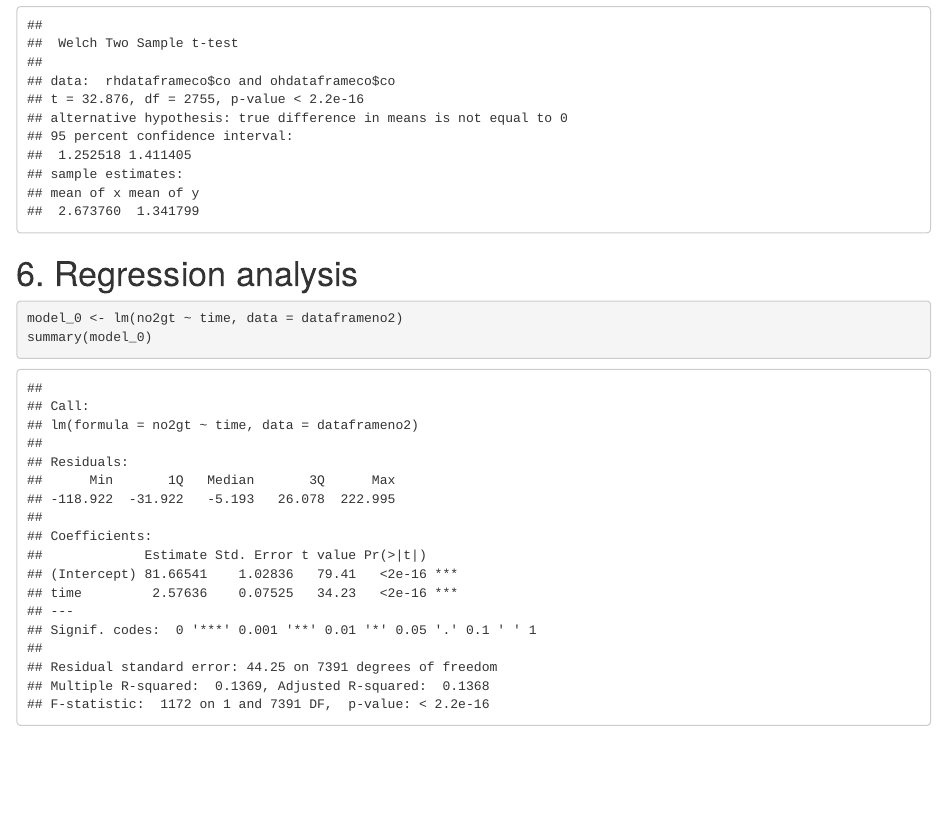
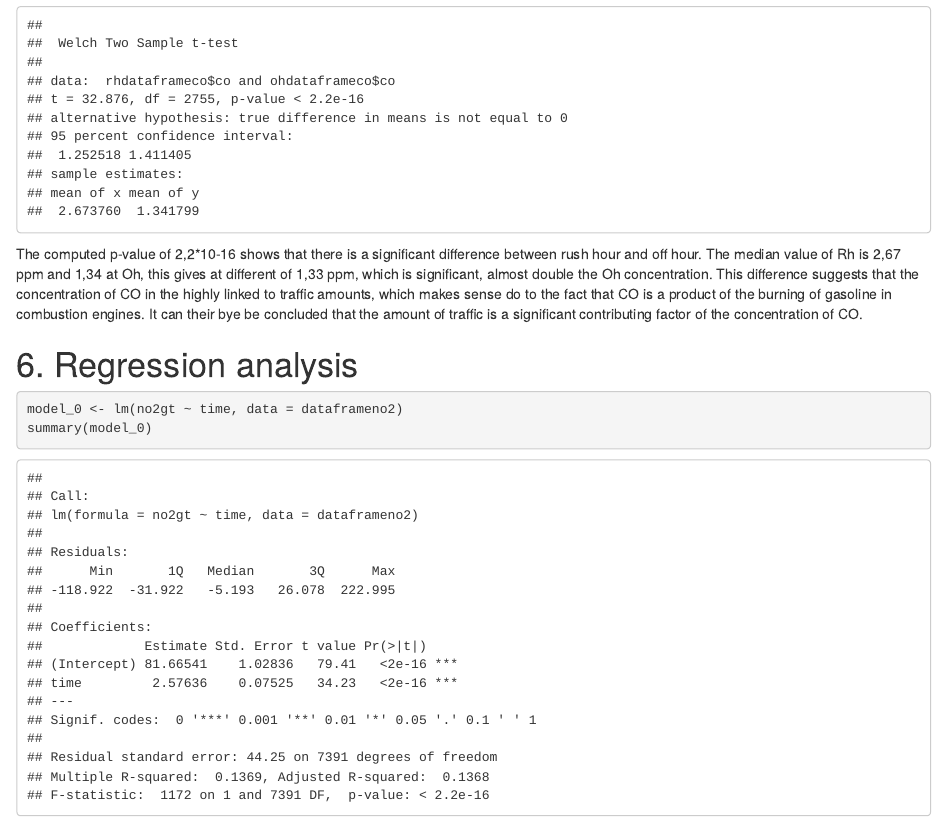
Before and after one commit to GuffeTheGreat/airqualityproject, an R Markdown document (AirQualityAflevering.Rmd): the page in a window 1100 px wide, from 12430 px down. Rendered offline with R 4.5, knitr and Pandoc, with nearby package versions.

Commit message:
Update AirQualityAflevering.Rmd

````diff
--- a/AirQualityAflevering.Rmd
+++ b/AirQualityAflevering.Rmd
@@ -334,6 +334,9 @@ for (x in 0:24) {
 
 t.test(rhdataframeco$co, ohdataframeco$co, paired = FALSE)
 ```
+The computed p-value of 2,2*10-16 shows that there is a significant difference between rush hour and off hour. The median value of Rh is 2,67 ppm and 1,34 at Oh, this gives at different of 1,33 ppm, which is significant, almost double the Oh concentration.
+This difference suggests that the concentration of CO in the highly linked to traffic amounts, which makes sense do to the fact that CO is a product of the burning of gasoline in combustion engines.
+It can their bye be concluded that the amount of traffic is a significant contributing factor of the concentration of CO.
 
 #  6. Regression analysis
 
````
